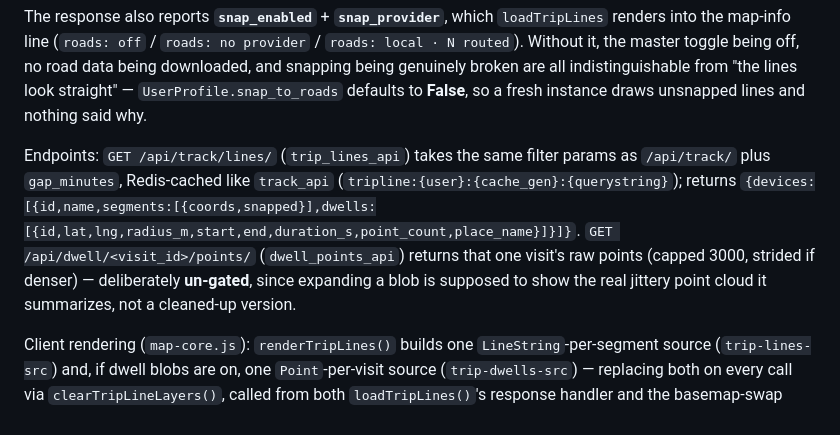
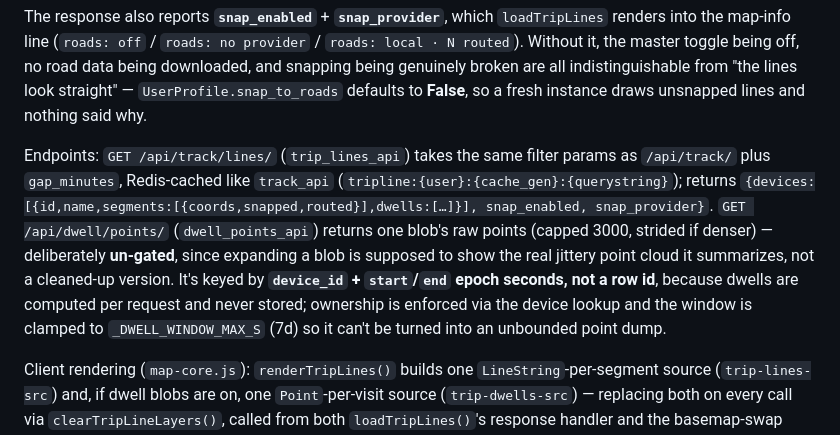
Before and after one commit to waxn/roamly, a Markdown page: CLAUDE.md, the part around one of its changes. GitHub-like rendering.

Commit message:
docs: Document on-the-fly dwell detection replacing the Visit dependency

```diff
--- a/CLAUDE.md
+++ b/CLAUDE.md
@@ -380,7 +380,7 @@ The basemap buttons live in a **3-column grid** (`.sidebar-btn-group`) so the ex
 
 The response also reports **`snap_enabled`** + **`snap_provider`**, which `loadTripLines` renders into the map-info line (`roads: off` / `roads: no provider` / `roads: local · N routed`). Without it, the master toggle being off, no road data being downloaded, and snapping being genuinely broken are all indistinguishable from "the lines look straight" — `UserProfile.snap_to_roads` defaults to **False**, so a fresh instance draws unsnapped lines and nothing said why.
 
-Endpoints: `GET /api/track/lines/` (`trip_lines_api`) takes the same filter params as `/api/track/` plus `gap_minutes`, Redis-cached like `track_api` (`tripline:{user}:{cache_gen}:{querystring}`); returns `{devices:[{id,name,segments:[{coords,snapped}],dwells:[{id,lat,lng,radius_m,start,end,duration_s,point_count,place_name}]}]}`. `GET /api/dwell/<visit_id>/points/` (`dwell_points_api`) returns that one visit's raw points (capped 3000, strided if denser) — deliberately **un-gated**, since expanding a blob is supposed to show the real jittery point cloud it summarizes, not a cleaned-up version.
+Endpoints: `GET /api/track/lines/` (`trip_lines_api`) takes the same filter params as `/api/track/` plus `gap_minutes`, Redis-cached like `track_api` (`tripline:{user}:{cache_gen}:{querystring}`); returns `{devices:[{id,name,segments:[{coords,snapped,routed}],dwells:[…]}], snap_enabled, snap_provider}`. `GET /api/dwell/points/` (`dwell_points_api`) returns one blob's raw points (capped 3000, strided if denser) — deliberately **un-gated**, since expanding a blob is supposed to show the real jittery point cloud it summarizes, not a cleaned-up version. It's keyed by **`device_id` + `start`/`end` epoch seconds, not a row id**, because dwells are computed per request and never stored; ownership is enforced via the device lookup and the window is clamped to `_DWELL_WINDOW_MAX_S` (7d) so it can't be turned into an unbounded point dump.
 
 Client rendering (`map-core.js`): `renderTripLines()` builds one `LineString`-per-segment source (`trip-lines-src`) and, if dwell blobs are on, one `Point`-per-visit source (`trip-dwells-src`) — replacing both on every call via `clearTripLineLayers()`, called from both `loadTripLines()`'s response handler and the basemap-swap `styledata` handler (re-rendering from the cached `tripLineData`, mirroring how `renderTrack(lastTrackData, false)` does it for points mode).
 
```
Also changed, not shown: other parts of CLAUDE.md (+1 -1 lines).
